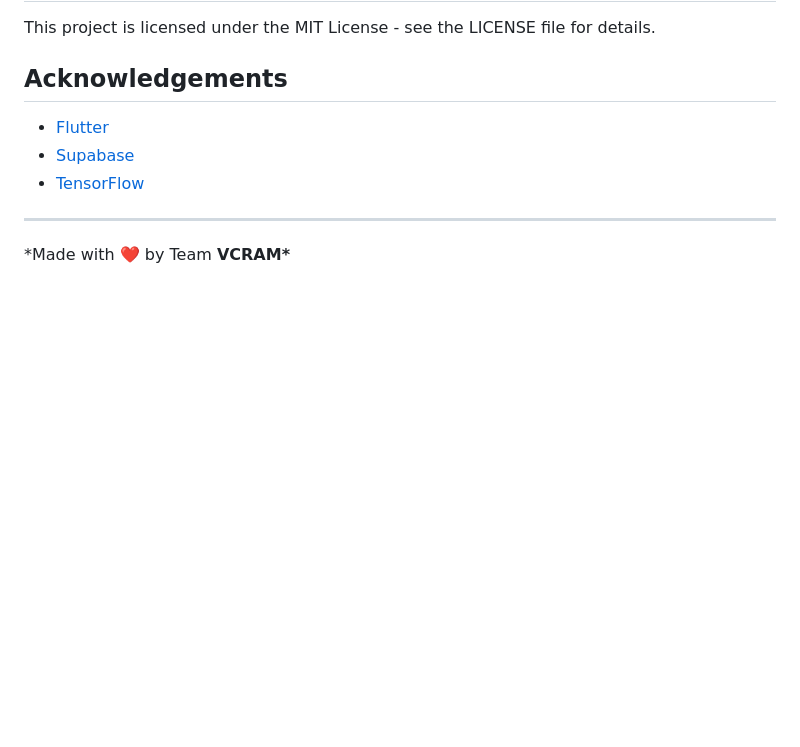
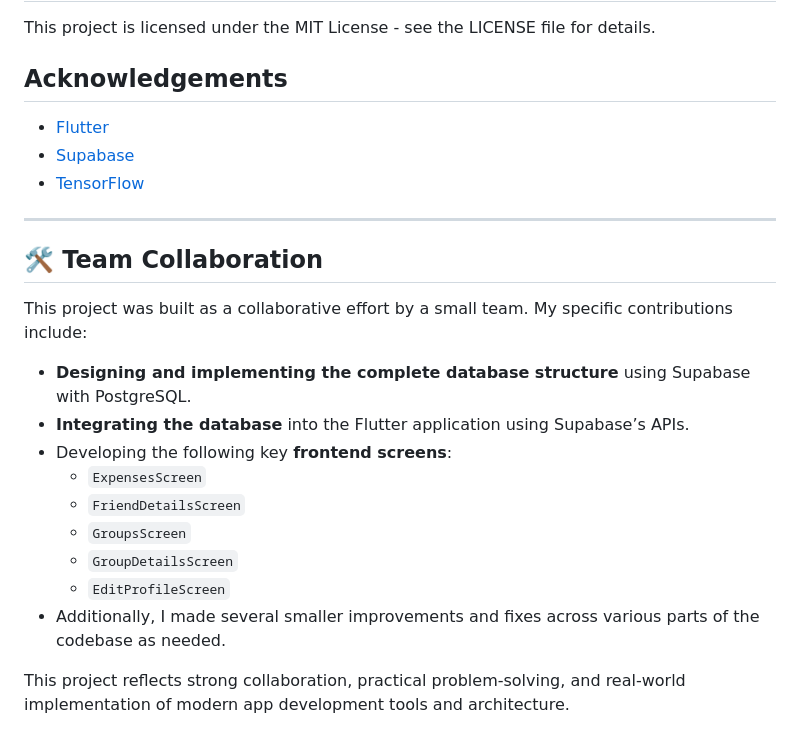
Before and after one commit to Anirudh-Reddy06/shaire, a Markdown page: README.md, the part around the change. Drawn GitHub-style; blank space fills up the shorter version.

```diff
--- a/README.md
+++ b/README.md
@@ -132,4 +132,18 @@ This project is licensed under the MIT License - see the LICENSE file for detail
 
 ---
 
-\*Made with ❤️ by Team **VCRAM\***
+## 🛠️ Team Collaboration
+
+This project was built as a collaborative effort by a small team. My specific contributions include:
+
+- **Designing and implementing the complete database structure** using Supabase with PostgreSQL.
+- **Integrating the database** into the Flutter application using Supabase’s APIs.
+- Developing the following key **frontend screens**:
+  - `ExpensesScreen`
+  - `FriendDetailsScreen`
+  - `GroupsScreen`
+  - `GroupDetailsScreen`
+  - `EditProfileScreen`
+- Additionally, I made several smaller improvements and fixes across various parts of the codebase as needed.
+
+This project reflects strong collaboration, practical problem-solving, and real-world implementation of modern app development tools and architecture.
```
